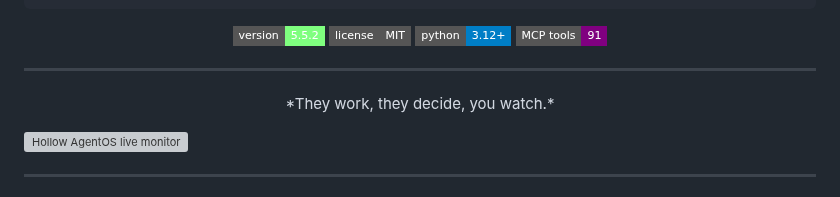
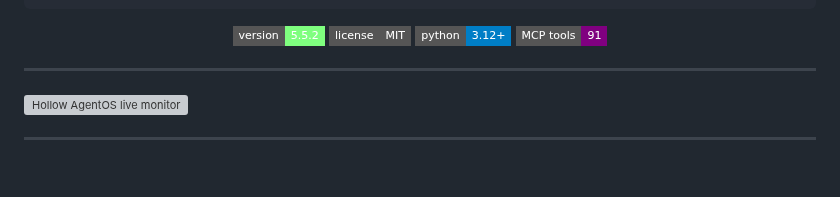
Before and after one commit to ninjahawk/hollow-agentOS, a Markdown page: README.md, the part around the change. GitHub-like rendering; badges without logos; blank space fills up the shorter version; grey boxes are pictures that could not be loaded.

Commit message:
Remove centered text from README
Removed the centered text about the system's functionality.

```diff
--- a/README.md
+++ b/README.md
@@ -15,10 +15,6 @@
 </div>
 
 ---
-
-<p align="center">
-  *They work, they decide, you watch.*
-</p>
 
 ![Hollow AgentOS live monitor](demo/hollow-demo.gif)
 
```
